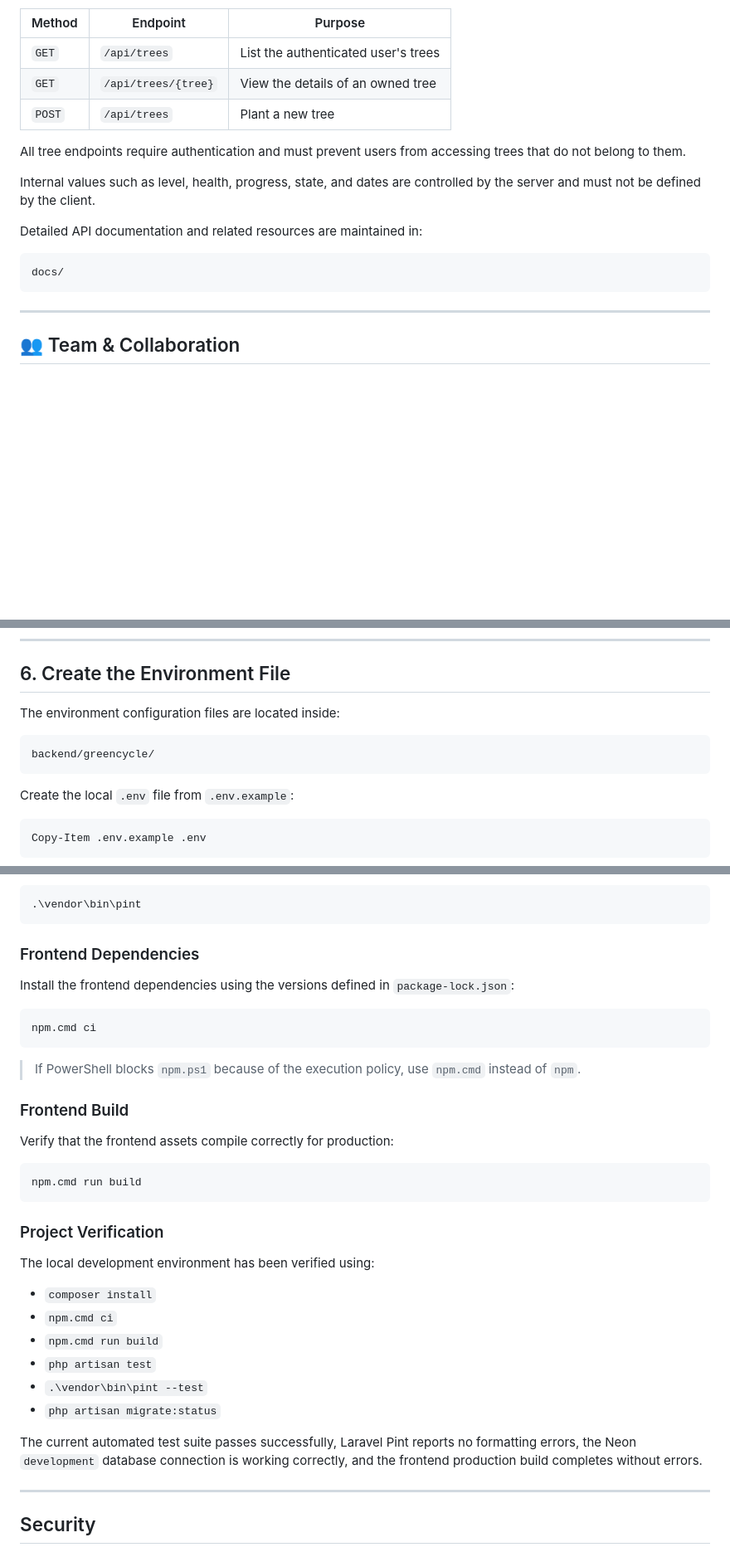
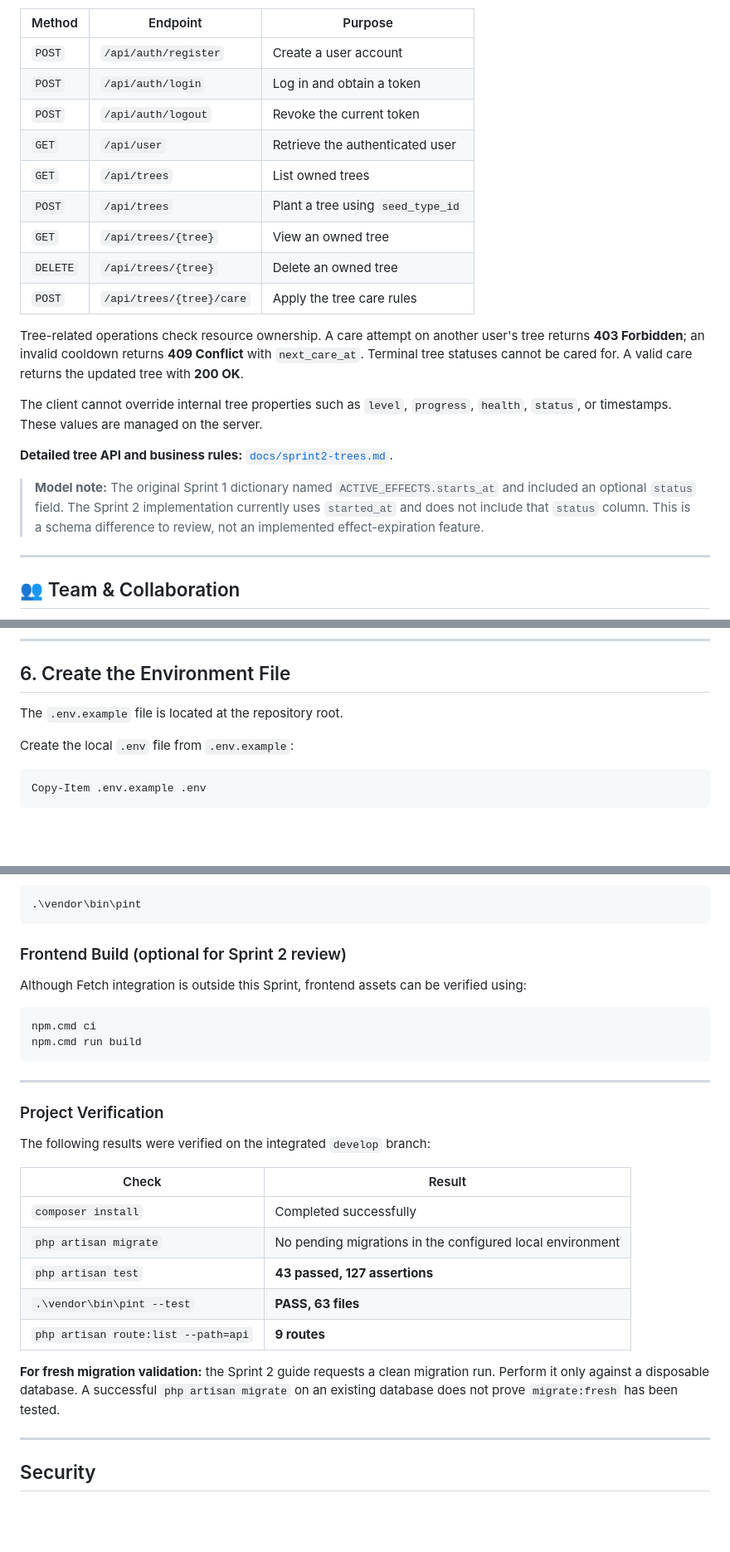
Before and after one commit to N1sse/GreenCycle, a Markdown page: README.md, 3 parts joined by grey strips. Shown at 83% size. Rendered like a GitHub page; blank space fills up the shorter version.

````diff
--- a/README.md
+++ b/README.md
@@ -76,19 +84,23 @@ The initial API provides the basic operations required to manage the authenticat
 
 | Method | Endpoint | Purpose |
 |---|---|---|
-| `GET` | `/api/trees` | List the authenticated user's trees |
-| `GET` | `/api/trees/{tree}` | View the details of an owned tree |
-| `POST` | `/api/trees` | Plant a new tree |
+| `POST` | `/api/auth/register` | Create a user account |
+| `POST` | `/api/auth/login` | Log in and obtain a token |
+| `POST` | `/api/auth/logout` | Revoke the current token |
+| `GET` | `/api/user` | Retrieve the authenticated user |
+| `GET` | `/api/trees` | List owned trees |
+| `POST` | `/api/trees` | Plant a tree using `seed_type_id` |
+| `GET` | `/api/trees/{tree}` | View an owned tree |
+| `DELETE` | `/api/trees/{tree}` | Delete an owned tree |
+| `POST` | `/api/trees/{tree}/care` | Apply the tree care rules |
 
-All tree endpoints require authentication and must prevent users from accessing trees that do not belong to them.
+Tree-related operations check resource ownership. A care attempt on another user's tree returns **403 Forbidden**; an invalid cooldown returns **409 Conflict** with `next_care_at`. Terminal tree statuses cannot be cared for. A valid care returns the updated tree with **200 OK**.
 
-Internal values such as level, health, progress, state, and dates are controlled by the server and must not be defined by the client.
+The client cannot override internal tree properties such as `level`, `progress`, `health`, `status`, or timestamps. These values are managed on the server.
 
-Detailed API documentation and related resources are maintained in:
+**Detailed tree API and business rules:** [`docs/sprint2-trees.md`](docs/sprint2-trees.md).
 
-```text
-docs/
-```
+> **Model note:** The original Sprint 1 dictionary named `ACTIVE_EFFECTS.starts_at` and included an optional `status` field. The Sprint 2 implementation currently uses `started_at` and does not include that `status` column. This is a schema difference to review, not an implemented effect-expiration feature.
 
 ---
 
@@ -283,11 +285,7 @@ npm.cmd ci
 
 ## 6. Create the Environment File
 
-The environment configuration files are located inside:
-
-```text
-backend/greencycle/
-```
+The `.env.example` file is located at the repository root.
 
 Create the local `.env` file from `.env.example`:
 
@@ -455,36 +453,30 @@ To automatically correct formatting issues:
 .\vendor\bin\pint
 ```
 
-### Frontend Dependencies
+### Frontend Build (optional for Sprint 2 review)
 
-Install the frontend dependencies using the versions defined in `package-lock.json`:
+Although Fetch integration is outside this Sprint, frontend assets can be verified using:
 
 ```powershell
 npm.cmd ci
-```
-
-> If PowerShell blocks `npm.ps1` because of the execution policy, use `npm.cmd` instead of `npm`.
-
-### Frontend Build
-
-Verify that the frontend assets compile correctly for production:
-
-```powershell
 npm.cmd run build
 ```
 
+---
+
 ### Project Verification
 
-The local development environment has been verified using:
+The following results were verified on the integrated `develop` branch:
 
-- `composer install`
-- `npm.cmd ci`
-- `npm.cmd run build`
-- `php artisan test`
-- `.\vendor\bin\pint --test`
-- `php artisan migrate:status`
+| Check | Result |
+|---|---|
+| `composer install` | Completed successfully |
+| `php artisan migrate` | No pending migrations in the configured local environment |
+| `php artisan test` | **43 passed, 127 assertions** |
+| `.\vendor\bin\pint --test` | **PASS, 63 files** |
+| `php artisan route:list --path=api` | **9 routes** |
 
-The current automated test suite passes successfully, Laravel Pint reports no formatting errors, the Neon `development` database connection is working correctly, and the frontend production build completes without errors.
+**For fresh migration validation:** the Sprint 2 guide requests a clean migration run. Perform it only against a disposable database. A successful `php artisan migrate` on an existing database does not prove `migrate:fresh` has been tested.
 
 ---
 
````
Also changed, not shown: other parts of README.md (+82 -84 lines), docs/imgs/GC.jpg (added), docs/imgs/GreenCycle.jpg (added), docs/imgs/GreenCycle_white.png (added), docs/imgs/div_verde.png (added), docs/imgs/identificador_imagotipo.png (added).
